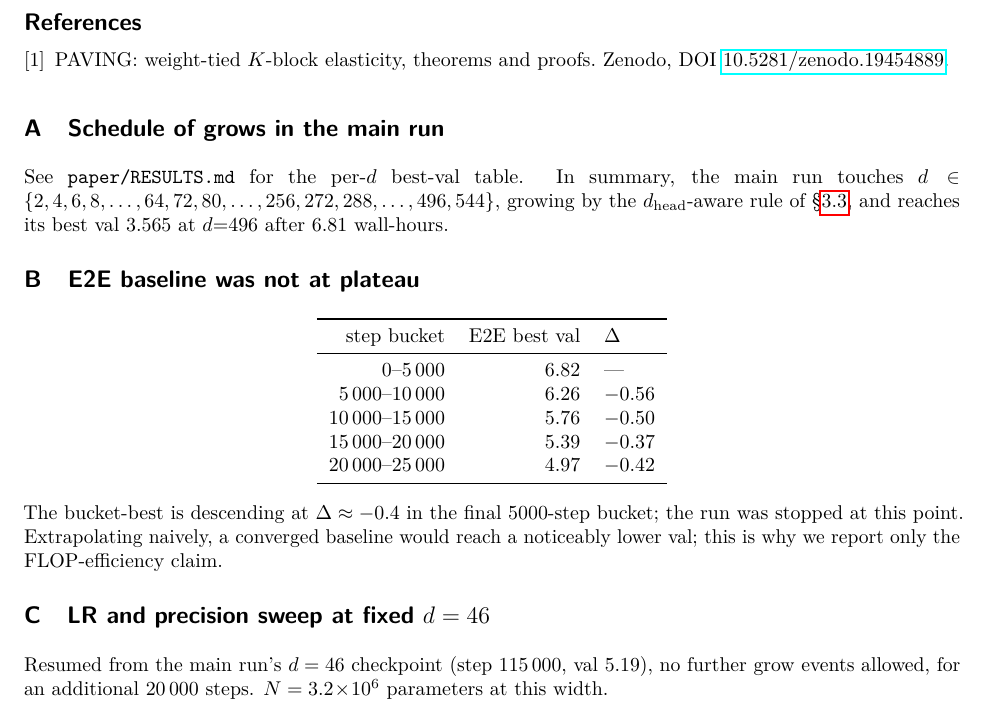
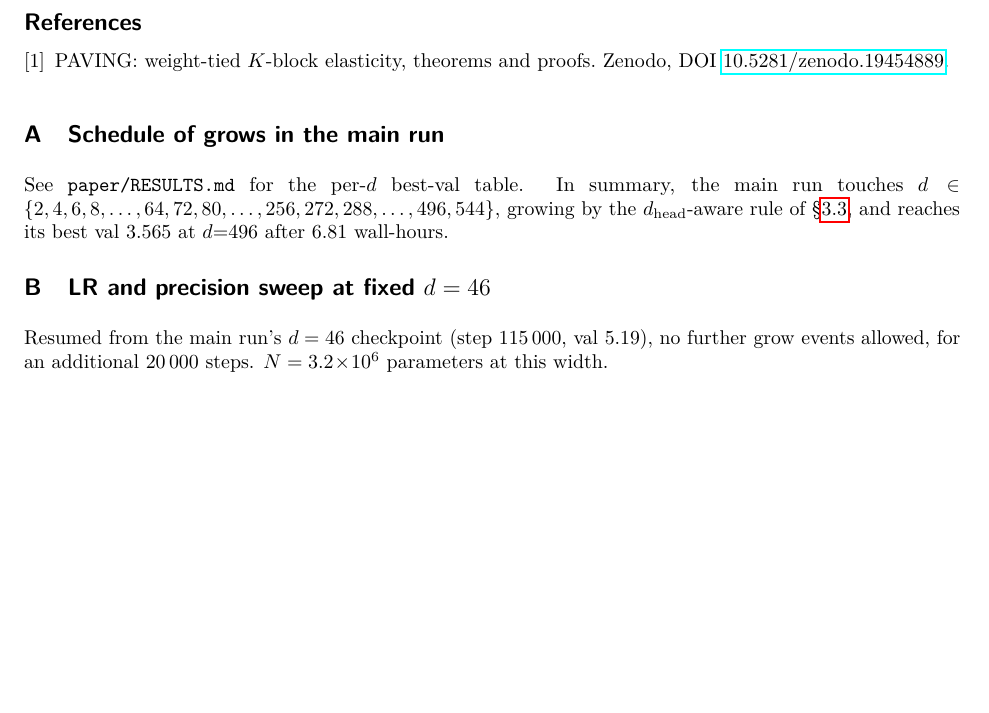
Before and after one commit to been-seo/ski-creche, a LaTeX paper (paper/paper.tex): part of page 8 of 9 before the commit and part of page 8 of 8 after it, cut so that both start at the same text, the shorter picture padded with empty space. Compiled offline with pdfLaTeX.

Commit message:
Round 2 of mismatch fixes
- adaptive_growth.py: docstring rewritten to match paper; START_D env
  var so start width is configurable (was hard-coded 2 even though
  paper discusses start-d ablation); TARGET_FLOPS labelled as display-
  only display reference with env var override.
- paper.tex: drop the dangling 'E2E baseline was not at plateau'
  appendix that referred to the d=2048 baseline we no longer compare
  against in the main text.

```diff
--- a/paper/paper.tex
+++ b/paper/paper.tex
@@ -595,26 +595,6 @@ summary, the main run touches $d \in \{2, 4, 6, 8, \ldots, 64, 72,
 $d_{\text{head}}$-aware rule of \S\ref{sec:asymmetric-init}, and
 reaches its best val $3.565$ at $d{=}496$ after $6.81$ wall-hours.
 
-\section{E2E baseline was not at plateau}
-\label{app:e2e-not-plateau}
-\begin{center}
-\begin{tabular}{rrl}
-\toprule
-step bucket & E2E best val & $\Delta$ \\
-\midrule
-0--5\,000     & 6.82 & --- \\
-5\,000--10\,000   & 6.26 & $-0.56$ \\
-10\,000--15\,000  & 5.76 & $-0.50$ \\
-15\,000--20\,000  & 5.39 & $-0.37$ \\
-20\,000--25\,000  & 4.97 & $-0.42$ \\
-\bottomrule
-\end{tabular}
-\end{center}
-The bucket-best is descending at $\Delta \approx -0.4$ in the final
-$5000$-step bucket; the run was stopped at this point.  Extrapolating
-naively, a converged baseline would reach a noticeably lower val; this is
-why we report only the FLOP-efficiency claim.
-
 \section{LR and precision sweep at fixed $d=46$}
 \label{app:lr-sweep}
 Resumed from the main run's $d=46$ checkpoint (step $115\,000$,
```
Also changed, not shown: paper/paper.pdf, 1 other file.
